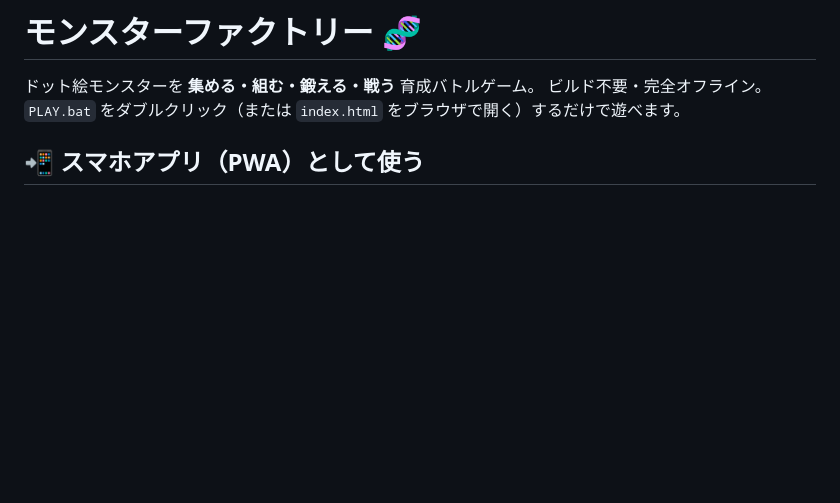
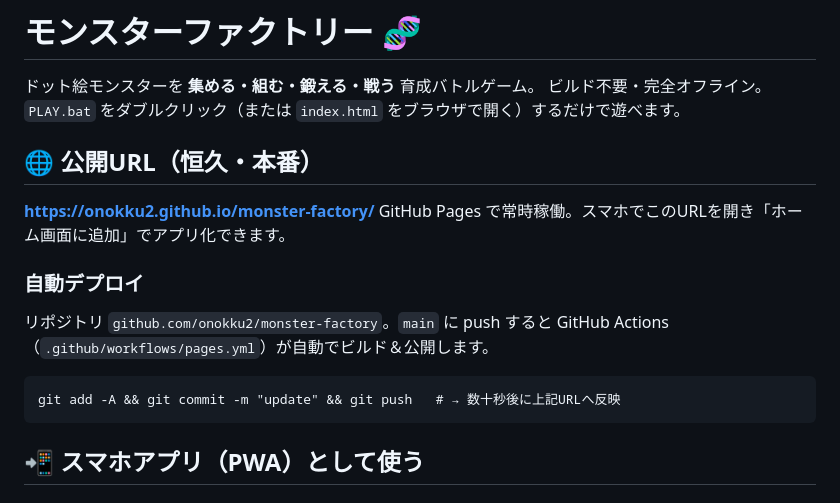
Before and after one commit to onokku2/monster-factory, a Markdown page: README.md, the part around the change. GitHub-like rendering; blank space fills up the shorter version.

Commit message:
docs: production URL + auto-deploy notes
Co-Authored-By: Claude Opus 4.8 <noreply@anthropic.com>

````diff
--- a/README.md
+++ b/README.md
@@ -2,6 +2,16 @@
 
 ドット絵モンスターを **集める・組む・鍛える・戦う** 育成バトルゲーム。
 ビルド不要・完全オフライン。`PLAY.bat` をダブルクリック（または `index.html` をブラウザで開く）するだけで遊べます。
+
+## 🌐 公開URL（恒久・本番）
+**https://onokku2.github.io/monster-factory/**
+GitHub Pages で常時稼働。スマホでこのURLを開き「ホーム画面に追加」でアプリ化できます。
+
+### 自動デプロイ
+リポジトリ `github.com/onokku2/monster-factory`。`main` に push すると GitHub Actions（`.github/workflows/pages.yml`）が自動でビルド＆公開します。
+```
+git add -A && git commit -m "update" && git push   # → 数十秒後に上記URLへ反映
+```
 
 ## 📲 スマホアプリ（PWA）として使う
 
````
Also changed, not shown: NEXT.md (+3 -1 lines).
